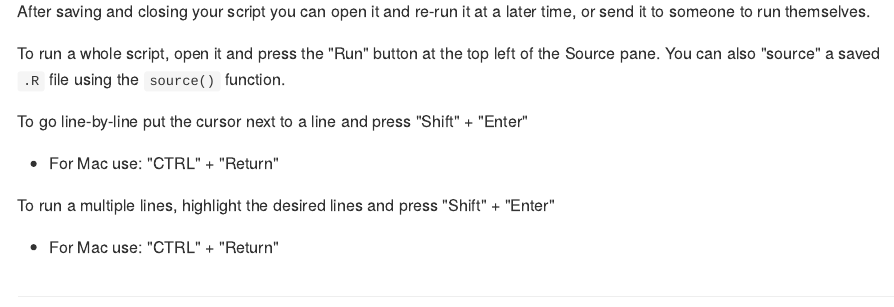
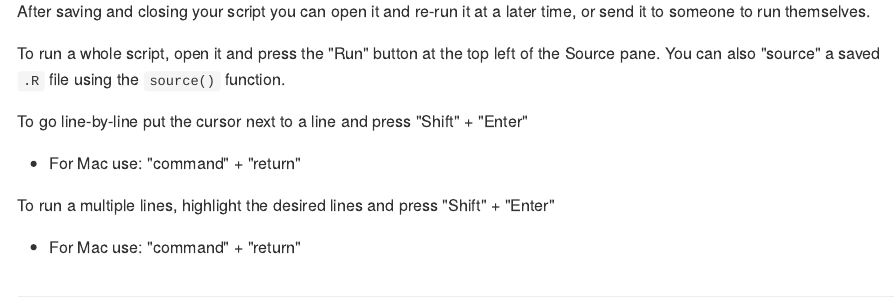
Before and after one commit to deohs/r_onramp, an R Markdown document (r_packages_sessions_scripts.Rmd): the page in a window 1100 px wide, from 9000 px down. The pictures show the output file r_packages_sessions_scripts.md that the author committed with the source, drawn offline in the style of GitHub.

Commit message:
Fixed a typo (x2).

```diff
--- a/r_packages_sessions_scripts.Rmd
+++ b/r_packages_sessions_scripts.Rmd
@@ -385,11 +385,11 @@ You can also "source" a saved `.R` file using the `source()` function.
 
 To go line-by-line put the cursor next to a line and press "Shift" + "Enter"
 
-* For Mac use: "CTRL" + "Return"
+* For Mac use: "command" + "return"
 
 To run a multiple lines, highlight the desired lines and press "Shift" + "Enter"
 
-* For Mac use: "CTRL" + "Return"
+* For Mac use: "command" + "return"
 
 ##
 
```
Also changed, not shown: r_packages_sessions_scripts.md.
